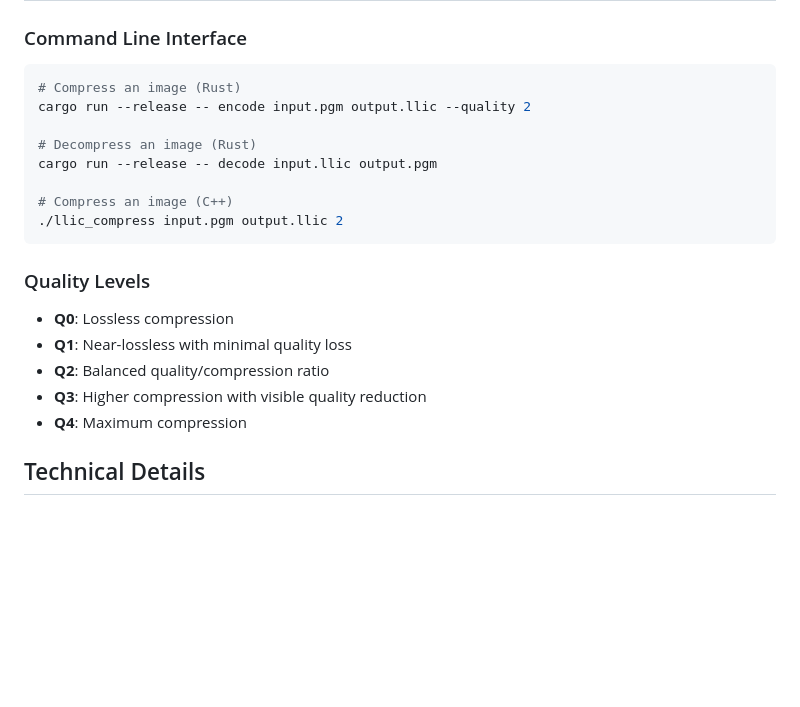
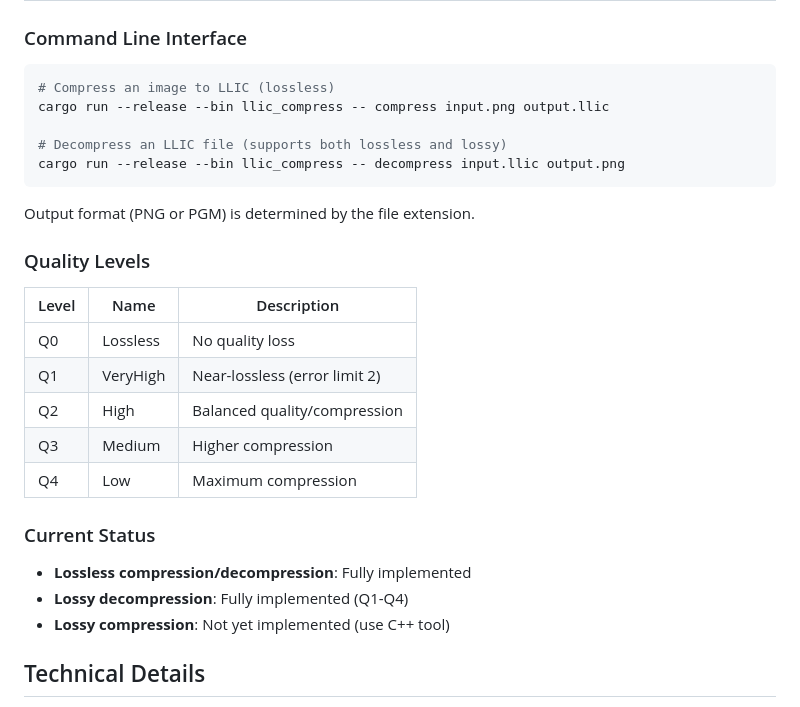
Before and after one commit to jotoft/llic_rs, a Markdown page: README.md, the part around the change. Drawn GitHub-style; blank space fills up the shorter version.

Commit message:
Update README with accurate CLI usage and implementation status

````diff
--- a/README.md
+++ b/README.md
@@ -57,23 +57,30 @@ make -j$(nproc)
 ### Command Line Interface
 
 ```bash
-# Compress an image (Rust)
-cargo run --release -- encode input.pgm output.llic --quality 2
+# Compress an image to LLIC (lossless)
+cargo run --release --bin llic_compress -- compress input.png output.llic
 
-# Decompress an image (Rust)
-cargo run --release -- decode input.llic output.pgm
+# Decompress an LLIC file (supports both lossless and lossy)
+cargo run --release --bin llic_compress -- decompress input.llic output.png
+```
 
-# Compress an image (C++)
-./llic_compress input.pgm output.llic 2
-```
+Output format (PNG or PGM) is determined by the file extension.
 
 ### Quality Levels
 
-- **Q0**: Lossless compression
-- **Q1**: Near-lossless with minimal quality loss
-- **Q2**: Balanced quality/compression ratio
-- **Q3**: Higher compression with visible quality reduction
-- **Q4**: Maximum compression
+| Level | Name | Description |
+|-------|------|-------------|
+| Q0 | Lossless | No quality loss |
+| Q1 | VeryHigh | Near-lossless (error limit 2) |
+| Q2 | High | Balanced quality/compression |
+| Q3 | Medium | Higher compression |
+| Q4 | Low | Maximum compression |
+
+### Current Status
+
+- **Lossless compression/decompression**: Fully implemented
+- **Lossy decompression**: Fully implemented (Q1-Q4)
+- **Lossy compression**: Not yet implemented (use C++ tool)
 
 ## Technical Details
 
````
